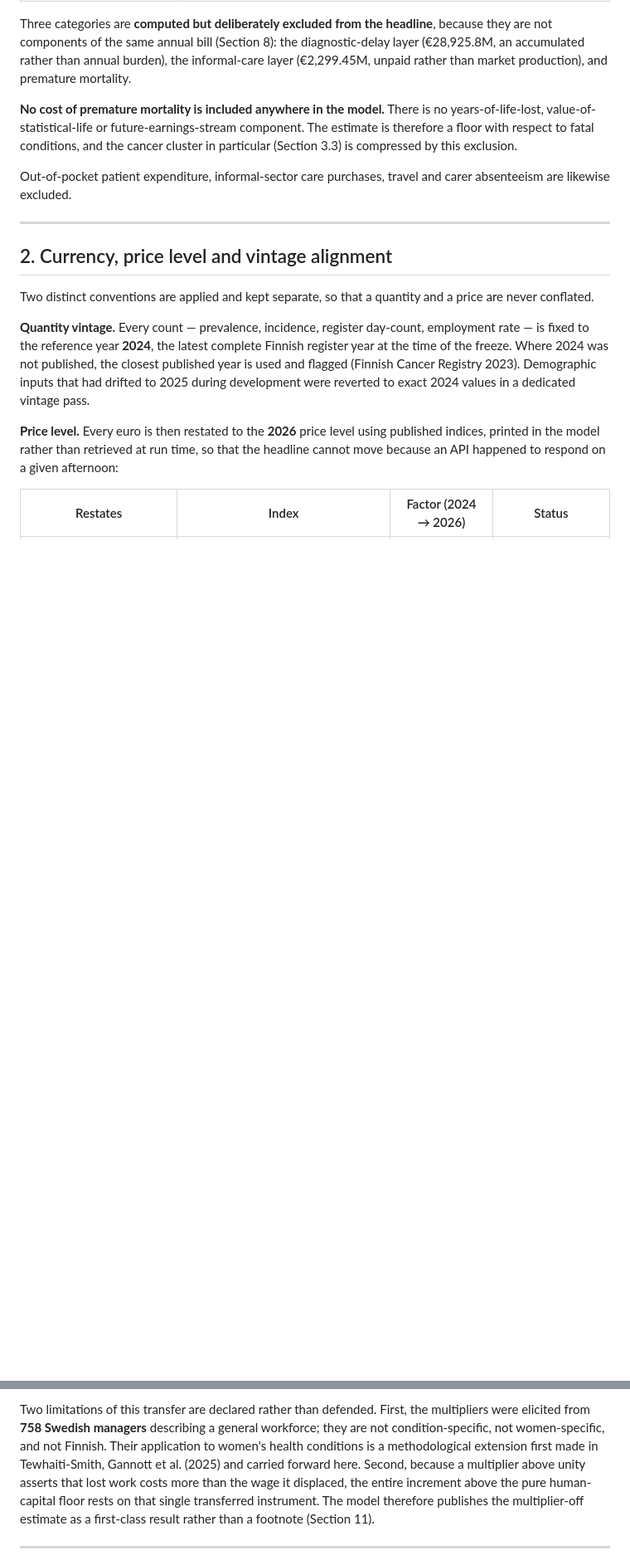
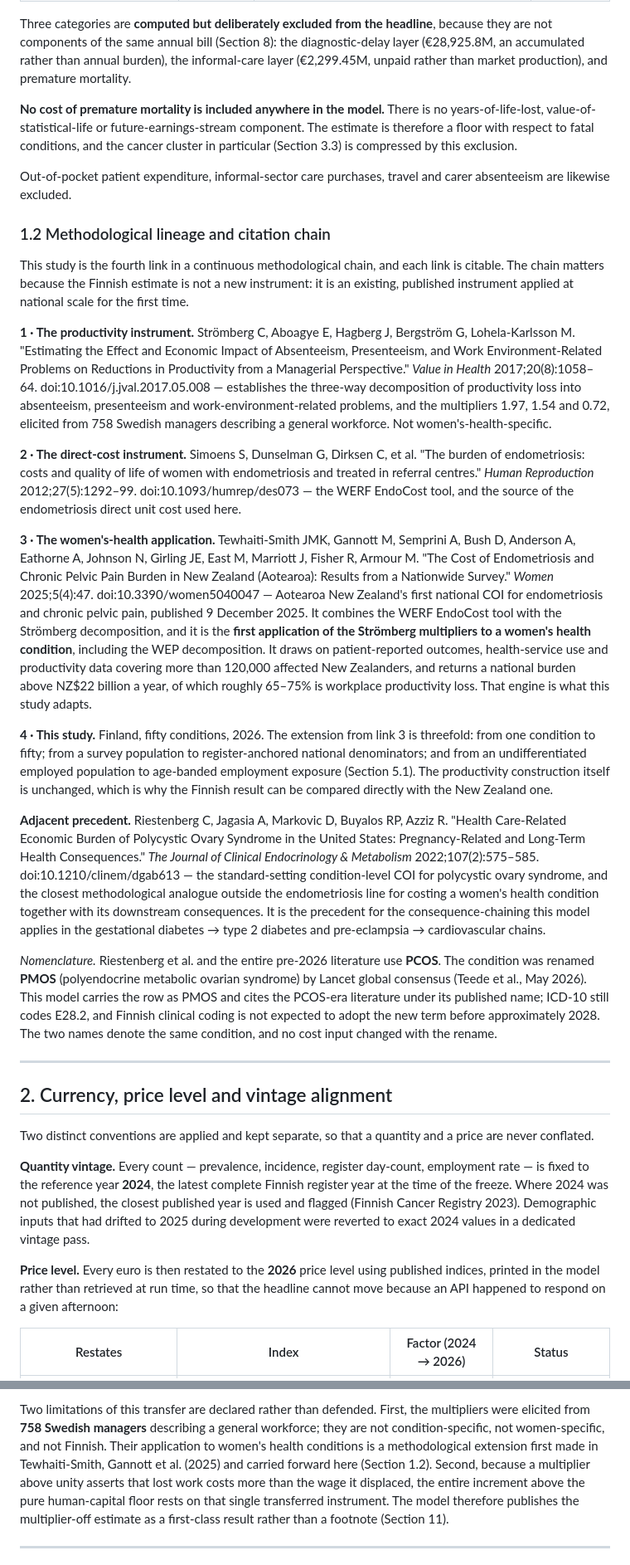
Before and after one commit to markgannott/menopause-kp-cdst, a Markdown page: docs/Finland_COI_Methods.md, 2 parts joined by grey strips. Shown at 83% size. GitHub-like rendering; blank space fills up the shorter version.

```diff
--- a/docs/Finland_COI_Methods.md
+++ b/docs/Finland_COI_Methods.md
@@ -62,6 +62,61 @@ particular (Section 3.3) is compressed by this exclusion.
 
 Out-of-pocket patient expenditure, informal-sector care purchases, travel and carer
 absenteeism are likewise excluded.
+
+### 1.2 Methodological lineage and citation chain
+
+This study is the fourth link in a continuous methodological chain, and each link is
+citable. The chain matters because the Finnish estimate is not a new instrument: it is an
+existing, published instrument applied at national scale for the first time.
+
+**1 · The productivity instrument.** Strömberg C, Aboagye E, Hagberg J, Bergström G,
+Lohela-Karlsson M. "Estimating the Effect and Economic Impact of Absenteeism,
+Presenteeism, and Work Environment-Related Problems on Reductions in Productivity from a
+Managerial Perspective." *Value in Health* 2017;20(8):1058–64.
+doi:10.1016/j.jval.2017.05.008 — establishes the three-way decomposition of productivity
+loss into absenteeism, presenteeism and work-environment-related problems, and the
+multipliers 1.97, 1.54 and 0.72, elicited from 758 Swedish managers describing a general
+workforce. Not women's-health-specific.
+
+**2 · The direct-cost instrument.** Simoens S, Dunselman G, Dirksen C, et al. "The burden
+of endometriosis: costs and quality of life of women with endometriosis and treated in
+referral centres." *Human Reproduction* 2012;27(5):1292–99. doi:10.1093/humrep/des073 —
+the WERF EndoCost tool, and the source of the endometriosis direct unit cost used here.
+
+**3 · The women's-health application.** Tewhaiti-Smith JMK, Gannott M, Semprini A, Bush D,
+Anderson A, Eathorne A, Johnson N, Girling JE, East M, Marriott J, Fisher R, Armour M.
+"The Cost of Endometriosis and Chronic Pelvic Pain Burden in New Zealand (Aotearoa):
+Results from a Nationwide Survey." *Women* 2025;5(4):47. doi:10.3390/women5040047 —
+Aotearoa New Zealand's first national COI for endometriosis and chronic pelvic pain,
+published 9 December 2025. It combines the WERF EndoCost tool with the Strömberg
+decomposition, and it is the **first application of the Strömberg multipliers to a
+women's health condition**, including the WEP decomposition. It draws on patient-reported
+outcomes, health-service use and productivity data covering more than 120,000 affected
+New Zealanders, and returns a national burden above NZ\$22 billion a year, of which
+roughly 65–75% is workplace productivity loss. That engine is what this study adapts.
+
+**4 · This study.** Finland, fifty conditions, 2026. The extension from link 3 is threefold:
+from one condition to fifty; from a survey population to register-anchored national
+denominators; and from an undifferentiated employed population to age-banded employment
+exposure (Section 5.1). The productivity construction itself is unchanged, which is why
+the Finnish result can be compared directly with the New Zealand one.
+
+**Adjacent precedent.** Riestenberg C, Jagasia A, Markovic D, Buyalos RP, Azziz R. "Health
+Care-Related Economic Burden of Polycystic Ovary Syndrome in the United States:
+Pregnancy-Related and Long-Term Health Consequences." *The Journal of Clinical
+Endocrinology & Metabolism* 2022;107(2):575–585. doi:10.1210/clinem/dgab613 — the
+standard-setting condition-level COI for polycystic ovary syndrome, and the closest
+methodological analogue outside the endometriosis line for costing a women's health
+condition together with its downstream consequences. It is the precedent for the
+consequence-chaining this model applies in the gestational diabetes → type 2 diabetes and
+pre-eclampsia → cardiovascular chains.
+
+*Nomenclature.* Riestenberg et al. and the entire pre-2026 literature use **PCOS**. The
+condition was renamed **PMOS** (polyendocrine metabolic ovarian syndrome) by Lancet global
+consensus (Teede et al., May 2026). This model carries the row as PMOS and cites the
+PCOS-era literature under its published name; ICD-10 still codes E28.2, and Finnish
+clinical coding is not expected to adopt the new term before approximately 2028. The two
+names denote the same condition, and no cost input changed with the rename.
 
 ---
 
@@ -341,7 +401,7 @@ Two limitations of this transfer are declared rather than defended. First, the m
 were elicited from **758 Swedish managers** describing a general workforce; they are not
 condition-specific, not women-specific, and not Finnish. Their application to women's
 health conditions is a methodological extension first made in Tewhaiti-Smith, Gannott et
-al. (2025) and carried forward here. Second, because a multiplier above unity asserts that
+al. (2025) and carried forward here (Section 1.2). Second, because a multiplier above unity asserts that
 lost work costs more than the wage it displaced, the entire increment above the pure
 human-capital floor rests on that single transferred instrument. The model therefore
 publishes the multiplier-off estimate as a first-class result rather than a footnote
```
Also changed, not shown: other parts of docs/Finland_COI_Methods.md (+35 -18 lines).
